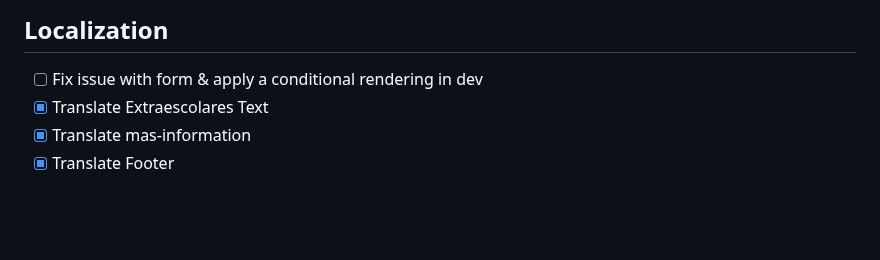
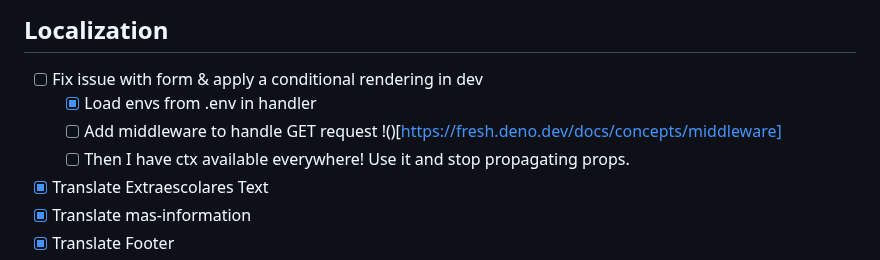
Before and after one commit to datracka/hegaztiescuelabosque, a Markdown page: TODO.md, the part around the change. Rendered like a GitHub page; blank space fills up the shorter version.

Commit message:
prepare all to refactor how ctx is handeled

```diff
--- a/TODO.md
+++ b/TODO.md
@@ -3,6 +3,9 @@
 ## Localization
 
 - [ ] Fix issue with form & apply a conditional rendering in dev
+  - [x] Load envs from .env in handler
+  - [ ] Add middleware to handle GET request !()[https://fresh.deno.dev/docs/concepts/middleware]
+  - [ ] Then I have ctx available everywhere! Use it and stop propagating props.
 - [x] Translate Extraescolares Text
 - [x] Translate mas-information
 - [x] Translate Footer
```
